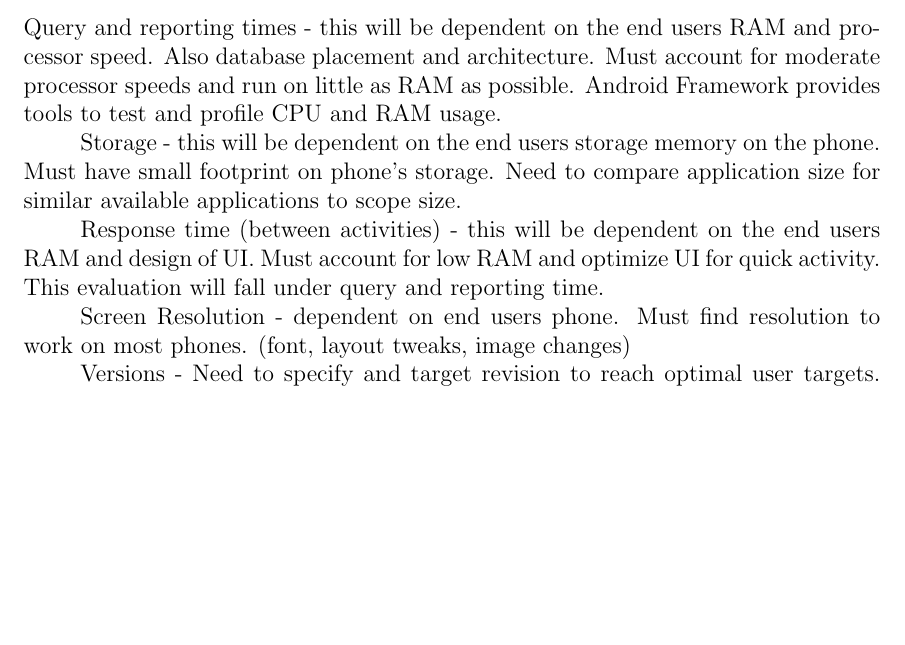
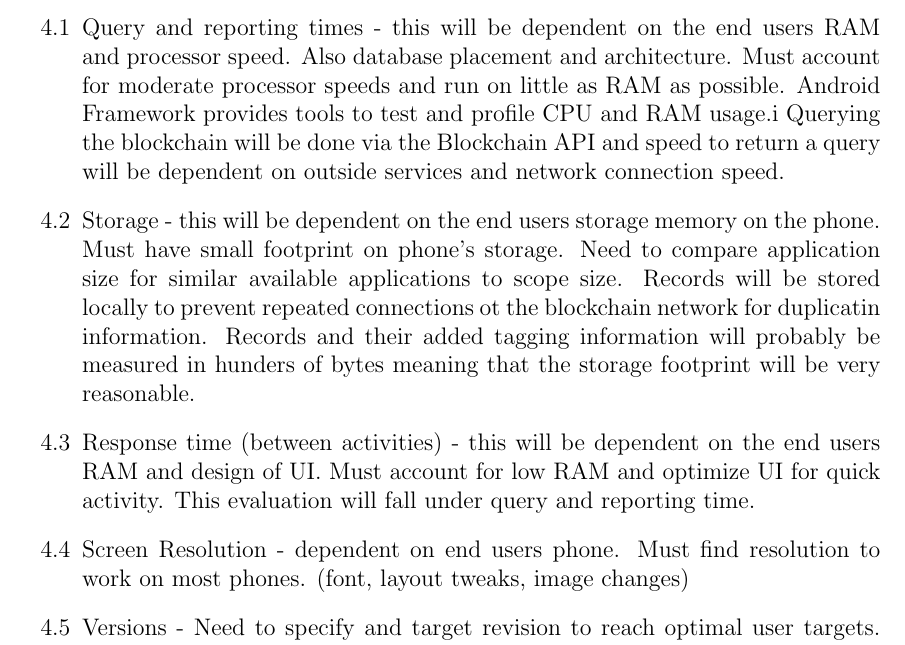
Before and after one commit to MichaelDanko/WalleTX, a LaTeX document (documentation/srs/srs.tex, which reads documentation/srs/chapter4/chapter4.tex): part of page 8 of 14, cut so that both start at the same text, the shorter picture padded with empty space. Compiled offline with pdfLaTeX; a LaTeX package or settings file that is missing is left out.

Commit message:
listed chapter 4

```diff
--- a/documentation/srs/chapter4/chapter4.tex
+++ b/documentation/srs/chapter4/chapter4.tex
@@ -1,14 +1,14 @@
 \section{Non-Functional Requirements}
-Query and reporting times - this will be dependent on the end users RAM and processor speed. Also database placement and architecture. Must account for moderate processor speeds and run on little as RAM as possible. Android Framework provides tools to test and profile CPU and RAM usage.
 
-Storage - this will be dependent on the end users storage memory on the phone. Must have small footprint on phone’s storage. Need to compare application size for similar available applications to scope size.
 
-Response time (between activities) - this will be dependent on the end users RAM and design of UI.  Must account for low RAM and optimize UI for quick activity. This evaluation will fall under query and reporting time.
+\begin{enumerate}[label=4.\arabic*]
 
-Screen Resolution - dependent on end users phone. Must find resolution to work on most phones. (font, layout tweaks, image changes)
+\item Query and reporting times - this will be dependent on the end users RAM and processor speed. Also database placement and architecture. Must account for moderate processor speeds and run on little as RAM as possible. Android Framework provides tools to test and profile CPU and RAM usage.i Querying the blockchain will be done via the Blockchain API and speed to return a query will be dependent on outside services and network connection speed.
 
-Versions - Need to specify and target revision to reach optimal user targets. Evaluated by most popular revision available or with best compared resources.
+\item Storage - this will be dependent on the end users storage memory on the phone. Must have small footprint on phone’s storage. Need to compare application size for similar available applications to scope size. Records will be stored locally to prevent repeated connections ot the blockchain network for duplicatin information. Records and their added tagging information will probably be measured in hunders of bytes meaning that the storage footprint will be very reasonable.
 
-No system downtime - All updates to the app will be done through Android updates pushed through Google Play Store. Standard update process for life of application on Android platform.
+\item Response time (between activities) - this will be dependent on the end users RAM and design of UI.  Must account for low RAM and optimize UI for quick activity. This evaluation will fall under query and reporting time.
 
-Battery Usage - this will be dependent on the end users battery size, installed applications, and screen size. Must try to minimize battery drain. Need to evaluate against controls to test battery usage.
+\item Screen Resolution - dependent on end users phone. Must find resolution to work on most phones. (font, layout tweaks, image changes)
+
+\item Versions - Need to specify and target revision to reach optimal user targets. Evaluated by most popular revision available or with best compared resources.
```
Also changed, not shown: documentation/srs/srs.pdf, documentation/srs/chapter4/chapter4.tex (5 more changed lines).
